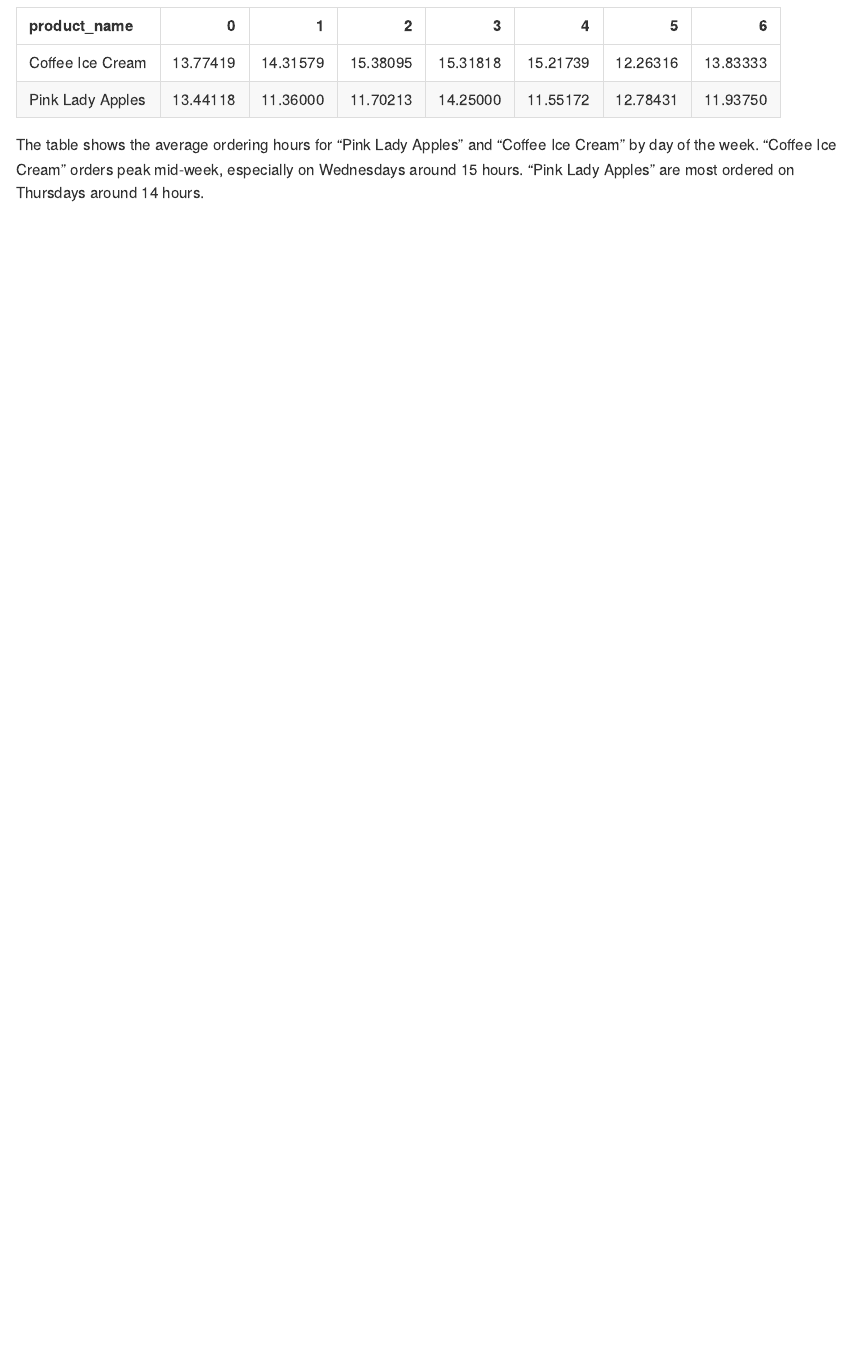
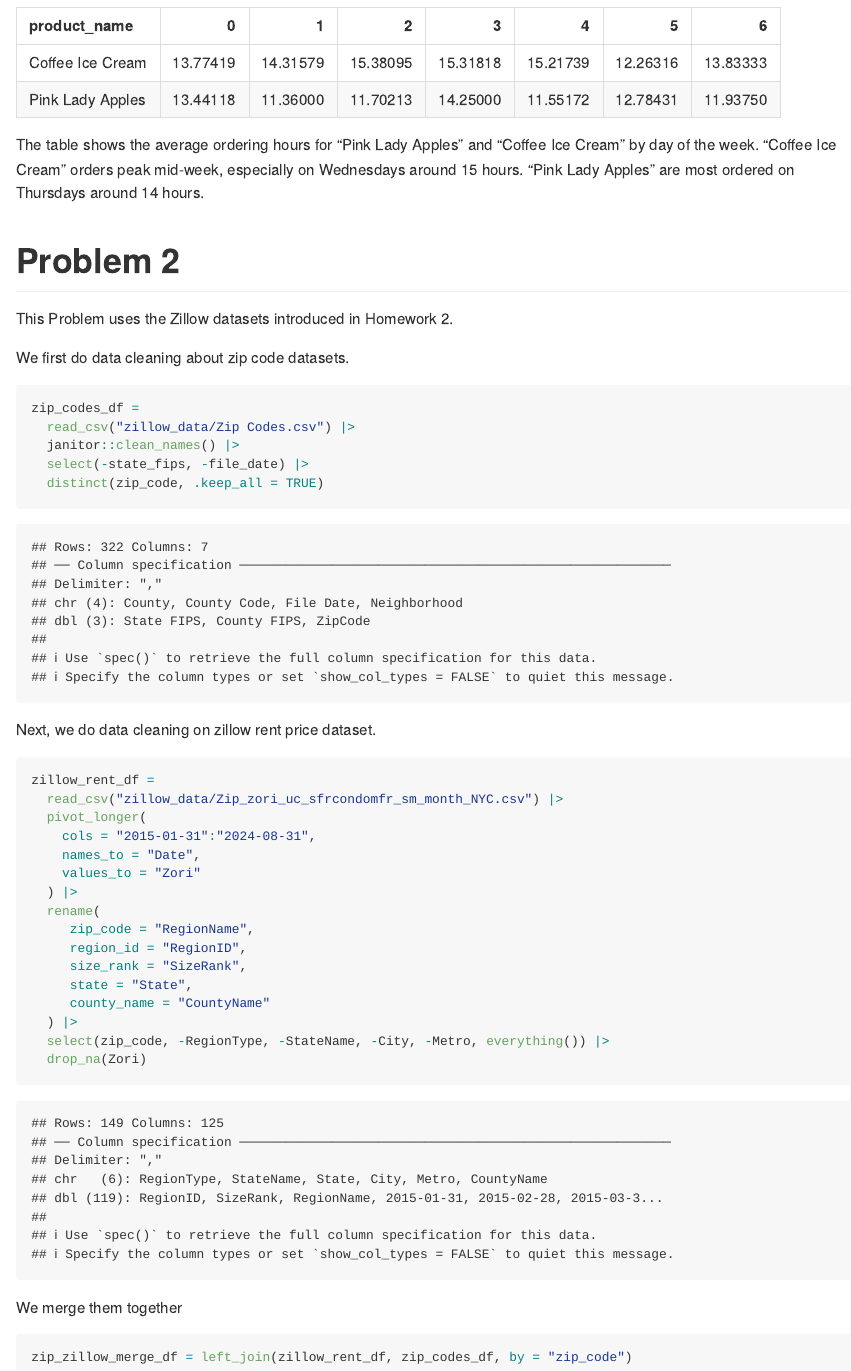
Before and after one commit to YirouHu/p8105_hw3_yh3964, an R Markdown document (p8105_hw3_yh3964.Rmd): the page in a window 1100 px wide, from 4460 px down. The pictures show the output file p8105_hw3_yh3964.md that the author committed with the source, drawn offline in the style of GitHub.

Commit message:
clean and tidy zip codes and rent datasets

````diff
--- a/p8105_hw3_yh3964.Rmd
+++ b/p8105_hw3_yh3964.Rmd
@@ -121,3 +121,44 @@ instacart |>
 ```
 
 The table shows the average ordering hours for "Pink Lady Apples" and "Coffee Ice Cream" by day of the week. "Coffee Ice Cream" orders peak mid-week, especially on Wednesdays around 15 hours. "Pink Lady Apples" are most ordered on Thursdays around 14 hours.
+
+
+# Problem 2
+This Problem uses the Zillow datasets introduced in Homework 2.
+
+We first do data cleaning about zip code datasets.
+```{r}
+zip_codes_df =
+  read_csv("zillow_data/Zip Codes.csv") |>
+  janitor::clean_names() |>
+  select(-state_fips, -file_date) |>
+  distinct(zip_code, .keep_all = TRUE)
+```
+
+
+Next, we do data cleaning on zillow rent price dataset.
+```{r}
+zillow_rent_df =
+  read_csv("zillow_data/Zip_zori_uc_sfrcondomfr_sm_month_NYC.csv") |>
+  pivot_longer(
+    cols = "2015-01-31":"2024-08-31",
+    names_to = "Date",
+    values_to = "Zori"
+  ) |>
+  rename(
+     zip_code = "RegionName",
+     region_id = "RegionID",
+     size_rank = "SizeRank",
+     state = "State",
+     county_name = "CountyName"
+  ) |>
+  select(zip_code, -RegionType, -StateName, -City, -Metro, everything()) |>
+  drop_na(Zori)
+
+```
+
+We merge them together
+```{r}
+zip_zillow_merge_df = left_join(zillow_rent_df, zip_codes_df, by = "zip_code")
+
+```
````
Also changed, not shown: p8105_hw3_yh3964.md.
